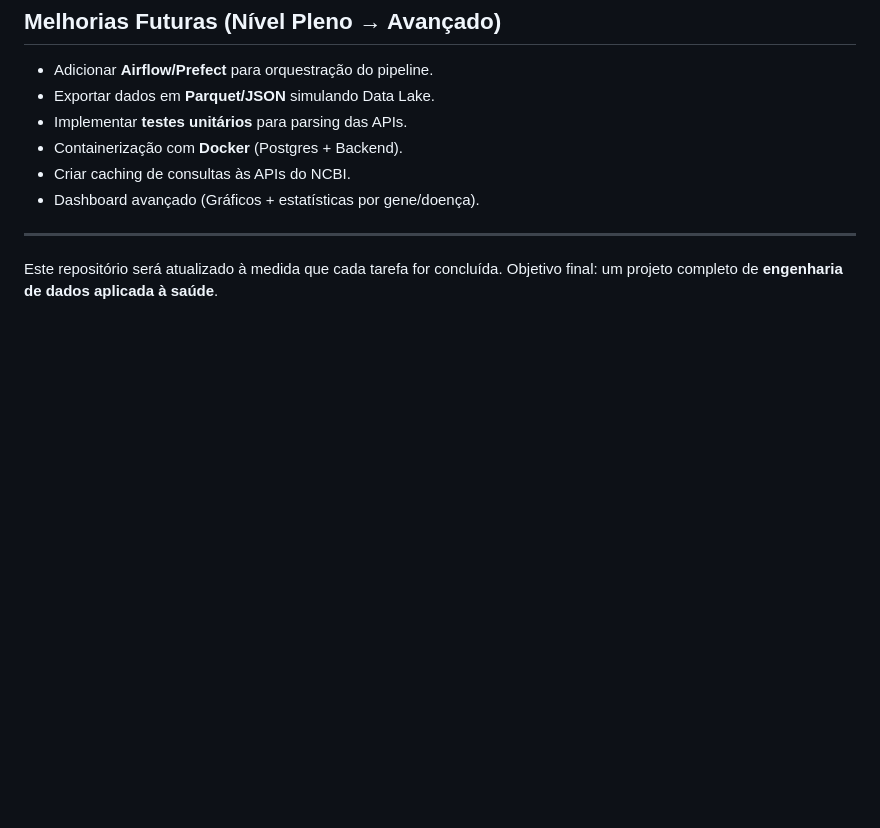
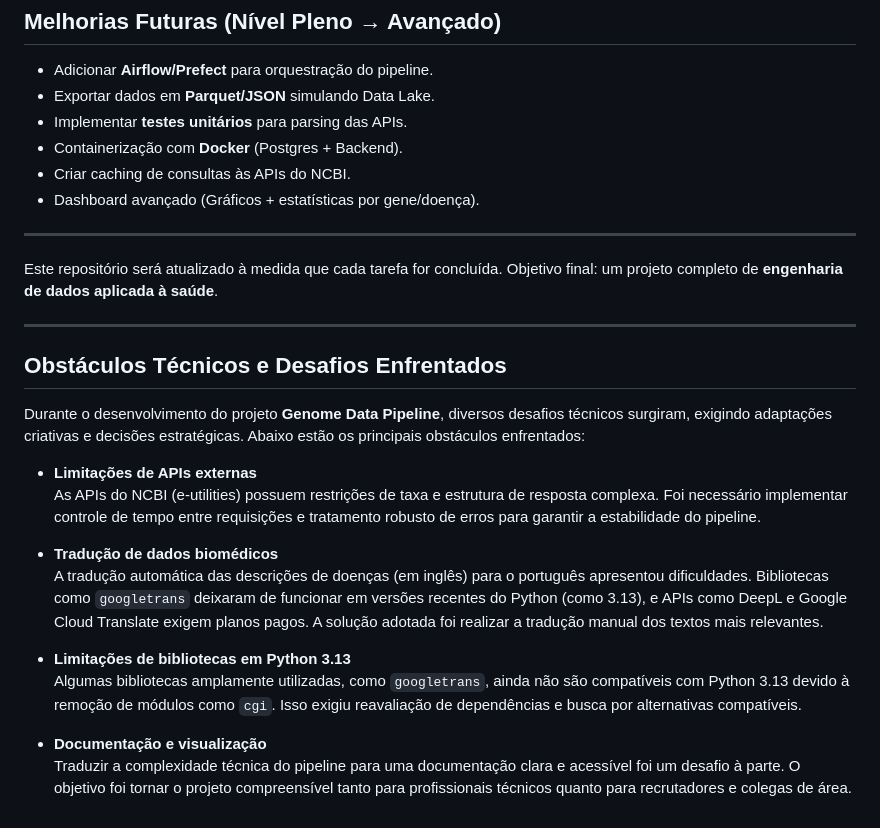
Before and after one commit to brunamichelecr/genome-data-pipeline, a Markdown page: README.md, the part around the change. GitHub-like rendering; blank space fills up the shorter version.

```diff
--- a/README.md
+++ b/README.md
@@ -173,3 +173,23 @@ erDiagram
 
 Este repositório será atualizado à medida que cada tarefa for concluída.
 Objetivo final: um projeto completo de **engenharia de dados aplicada à saúde**.
+
+
+---
+
+
+## Obstáculos Técnicos e Desafios Enfrentados
+
+Durante o desenvolvimento do projeto **Genome Data Pipeline**, diversos desafios técnicos surgiram, exigindo adaptações criativas e decisões estratégicas. Abaixo estão os principais obstáculos enfrentados:
+
+- **Limitações de APIs externas**
+  As APIs do NCBI (e-utilities) possuem restrições de taxa e estrutura de resposta complexa. Foi necessário implementar controle de tempo entre requisições e tratamento robusto de erros para garantir a estabilidade do pipeline.
+
+- **Tradução de dados biomédicos**
+  A tradução automática das descrições de doenças (em inglês) para o português apresentou dificuldades. Bibliotecas como `googletrans` deixaram de funcionar em versões recentes do Python (como 3.13), e APIs como DeepL e Google Cloud Translate exigem planos pagos. A solução adotada foi realizar a tradução manual dos textos mais relevantes.
+
+- **Limitações de bibliotecas em Python 3.13**
+  Algumas bibliotecas amplamente utilizadas, como `googletrans`, ainda não são compatíveis com Python 3.13 devido à remoção de módulos como `cgi`. Isso exigiu reavaliação de dependências e busca por alternativas compatíveis.
+
+- **Documentação e visualização**
+  Traduzir a complexidade técnica do pipeline para uma documentação clara e acessível foi um desafio à parte. O objetivo foi tornar o projeto compreensível tanto para profissionais técnicos quanto para recrutadores e colegas de área.
```
